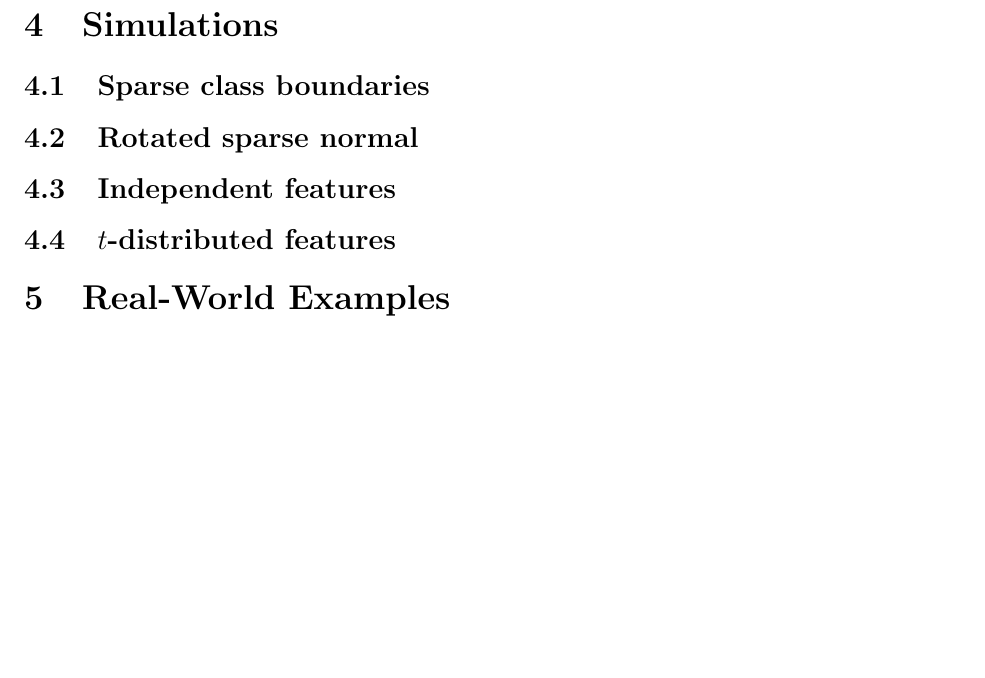
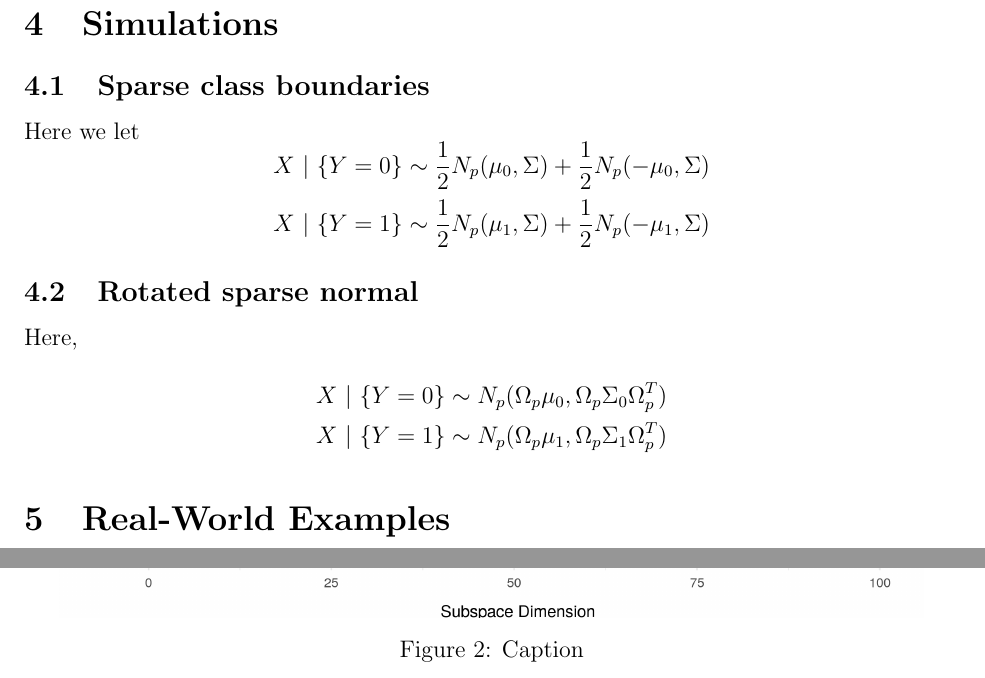
Before and after one commit to cobrbra/RPDimensionReduction_Paper, a LaTeX paper (paper/main.tex): part of page 8 of 10 before the commit and two parts of pages 8 and 9 of 11 after it, the two joined at a grey line, cut so that both start at the same text, the shorter picture padded with empty space. Compiled offline with pdfLaTeX.

Commit message:
Updates from Overleaf

```diff
--- a/paper/main.tex
+++ b/paper/main.tex
@@ -260,21 +262,23 @@ We notice here that the bound grows weak quickly as the distance between $\mu_0$
 \section{Simulations}
 
 \subsection{Sparse class boundaries}
-
+Here we let
+\[X \ | \ \{Y = 0\} \sim \frac{1}{2}N_p(\mu_0, \Sigma) + \frac{1}{2}N_p(-\mu_0, \Sigma) \]
+\[X \ | \ \{ Y = 1\} \sim \frac{1}{2}N_p(\mu_1, \Sigma) + \frac{1}{2}N_p(-\mu_1, \Sigma) \]
 
 
 
 \subsection{Rotated sparse normal}
+Here,
+
+\[X \ | \ \{Y=0\} \sim N_p(\Omega_p\mu_0, \Omega_p \Sigma_0 \Omega_p^T)  \]
+\[X \ | \ \{Y = 1\} \sim N_p(\Omega_p\mu_1, \Omega_p\Sigma_1\Omega_p^T)  \]
 
 
-\subsection{Independent features}
-
-
-\subsection{$t$‐distributed features}
 
 \begin{figure}
     \centering
-    \includegraphics[width=6in]{figures/sim_evs.png}
+    \includegraphics[width=6in]{../results/figures/sim_evs.png}
     \caption{Caption}
     \label{fig:sim1_ev}
 \end{figure}
```
Also changed, not shown: paper/main.tex (18 more changed lines).
